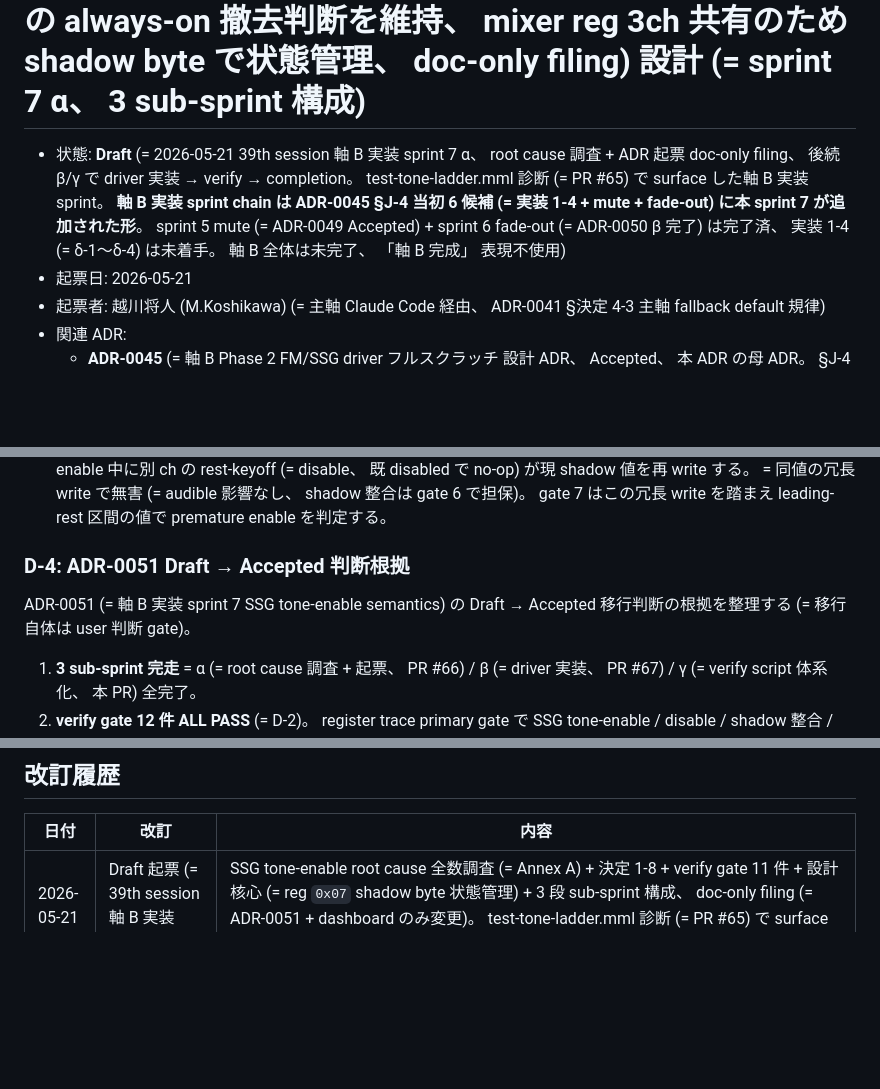
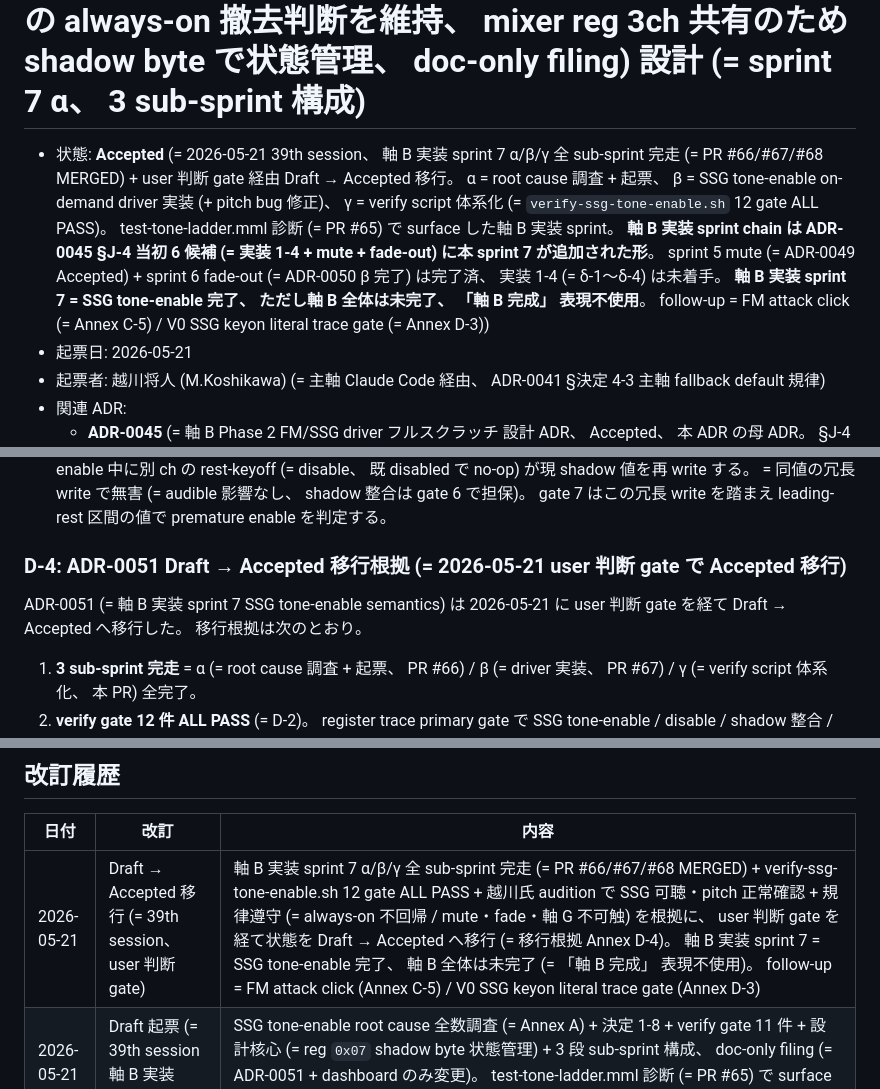
Before and after one commit to koshikawa-masato/pmdneo, a Markdown page: docs/adr/0051-pmdneo-axis-b-impl7-ssg-tone-enable.md, 3 parts joined by grey strips. Rendered like a GitHub page; blank space fills up the shorter version.

```diff
--- a/docs/adr/0051-pmdneo-axis-b-impl7-ssg-tone-enable.md
+++ b/docs/adr/0051-pmdneo-axis-b-impl7-ssg-tone-enable.md
@@ -1,6 +1,6 @@
 # ADR-0051: PMDNEO 軸 B 実装 sprint 7 = SSG tone-enable semantics (= SSG note dispatch 時の mixer reg `0x07` on-demand tone enable / symmetric disable、 Phase 12a-5b の always-on 撤去判断を維持、 mixer reg 3ch 共有のため shadow byte で状態管理、 doc-only filing) 設計 (= sprint 7 α、 3 sub-sprint 構成)
 
-- 状態: **Draft** (= 2026-05-21 39th session 軸 B 実装 sprint 7 α、 root cause 調査 + ADR 起票 doc-only filing、 後続 β/γ で driver 実装 → verify → completion。 test-tone-ladder.mml 診断 (= PR #65) で surface した軸 B 実装 sprint。 **軸 B 実装 sprint chain は ADR-0045 §J-4 当初 6 候補 (= 実装 1-4 + mute + fade-out) に本 sprint 7 が追加された形**。 sprint 5 mute (= ADR-0049 Accepted) + sprint 6 fade-out (= ADR-0050 β 完了) は完了済、 実装 1-4 (= δ-1〜δ-4) は未着手。 軸 B 全体は未完了、 「軸 B 完成」 表現不使用)
+- 状態: **Accepted** (= 2026-05-21 39th session、 軸 B 実装 sprint 7 α/β/γ 全 sub-sprint 完走 (= PR #66/#67/#68 MERGED) + user 判断 gate 経由 Draft → Accepted 移行。 α = root cause 調査 + 起票、 β = SSG tone-enable on-demand driver 実装 (+ pitch bug 修正)、 γ = verify script 体系化 (= `verify-ssg-tone-enable.sh` 12 gate ALL PASS)。 test-tone-ladder.mml 診断 (= PR #65) で surface した軸 B 実装 sprint。 **軸 B 実装 sprint chain は ADR-0045 §J-4 当初 6 候補 (= 実装 1-4 + mute + fade-out) に本 sprint 7 が追加された形**。 sprint 5 mute (= ADR-0049 Accepted) + sprint 6 fade-out (= ADR-0050 β 完了) は完了済、 実装 1-4 (= δ-1〜δ-4) は未着手。 **軸 B 実装 sprint 7 = SSG tone-enable 完了、 ただし軸 B 全体は未完了、 「軸 B 完成」 表現不使用**。 follow-up = FM attack click (= Annex C-5) / V0 SSG keyon literal trace gate (= Annex D-3))
 - 起票日: 2026-05-21
 - 起票者: 越川将人 (M.Koshikawa) (= 主軸 Claude Code 経由、 ADR-0041 §決定 4-3 主軸 fallback default 規律)
 - 関連 ADR:
@@ -358,9 +358,9 @@ ADR §決定 5 起票時の 11 gate を γ で 12 gate に精緻化した (= ADR
 - **gate 7 を rename**: §決定 5 起票時の「V0 SSG keyon で tone enable しない」 の literal trace gate は、 `test-tone-ladder.mml` の SSG part (G/H/I) が `V15` + note 構成で **V0 SSG keyon を含まない** ため register trace で直接検証できない。 γ では gate 7 を trace 観測可能な「leading-rest non-enable」 (= 最初の SSG note より前に reg `0x07` enable なし = V15 が premature enable しない) に rename。 keyon hook の code path (= vol==0 → `pmdneo_ssg_tone_sync` が disable) は β 実装済。 **literal な V0 SSG keyon trace gate 化は V0 SSG keyon を含む専用 fixture が必要** = γ scope 外の follow-up (= `test-tone-ladder.mml` は変更しない方針のため)。
 - **冗長 reg `0x07` write の観測**: `pmdneo_ssg_tone_sync` は reg `0x07` を無条件 write するため、 ある ch が tone enable 中に別 ch の rest-keyoff (= disable、 既 disabled で no-op) が現 shadow 値を再 write する。 = 同値の冗長 write で無害 (= audible 影響なし、 shadow 整合は gate 6 で担保)。 gate 7 はこの冗長 write を踏まえ leading-rest 区間の値で premature enable を判定する。
 
-### D-4: ADR-0051 Draft → Accepted 判断根拠
+### D-4: ADR-0051 Draft → Accepted 移行根拠 (= 2026-05-21 user 判断 gate で Accepted 移行)
 
-ADR-0051 (= 軸 B 実装 sprint 7 SSG tone-enable semantics) の Draft → Accepted 移行判断の根拠を整理する (= 移行自体は user 判断 gate)。
+ADR-0051 (= 軸 B 実装 sprint 7 SSG tone-enable semantics) は 2026-05-21 に user 判断 gate を経て Draft → Accepted へ移行した。 移行根拠は次のとおり。
 
 1. **3 sub-sprint 完走** = α (= root cause 調査 + 起票、 PR #66) / β (= driver 実装、 PR #67) / γ (= verify script 体系化、 本 PR) 全完了。
 2. **verify gate 12 件 ALL PASS** (= D-2)。 register trace primary gate で SSG tone-enable / disable / shadow 整合 / FM 回帰 / mute・fade・baseline regression / `.org` overlap を機械的検証。
@@ -374,6 +374,7 @@ ADR-0051 (= 軸 B 実装 sprint 7 SSG tone-enable semantics) の Draft → Accep
 
 | 日付 | 改訂 | 内容 |
 |---|---|---|
+| 2026-05-21 | Draft → Accepted 移行 (= 39th session、 user 判断 gate) | 軸 B 実装 sprint 7 α/β/γ 全 sub-sprint 完走 (= PR #66/#67/#68 MERGED) + verify-ssg-tone-enable.sh 12 gate ALL PASS + 越川氏 audition で SSG 可聴・pitch 正常確認 + 規律遵守 (= always-on 不回帰 / mute・fade・軸 G 不可触) を根拠に、 user 判断 gate を経て状態を Draft → Accepted へ移行 (= 移行根拠 Annex D-4)。 軸 B 実装 sprint 7 = SSG tone-enable 完了、 軸 B 全体は未完了 (= 「軸 B 完成」 表現不使用)。 follow-up = FM attack click (Annex C-5) / V0 SSG keyon literal trace gate (Annex D-3) |
 | 2026-05-21 | Draft 起票 (= 39th session 軸 B 実装 sprint 7 α) | SSG tone-enable root cause 全数調査 (= Annex A) + 決定 1-8 + verify gate 11 件 + 設計核心 (= reg `0x07` shadow byte 状態管理) + 3 段 sub-sprint 構成、 doc-only filing (= ADR-0051 + dashboard のみ変更)。 test-tone-ladder.mml 診断 (= PR #65) で surface した軸 B 実装 sprint。 ADR-0045 §J-4 当初 6 候補に追加された sprint 7 |
 | 2026-05-21 | γ verify script 体系化完了 (= 39th session、 本 PR) | 新規 verify script `verify-ssg-tone-enable.sh` (= 12 gate)、 PMDNEO_NO_FADE=1 + test-tone-ladder.mml fixture。 12 gate ALL PASS。 Annex D 追記 (= D-1 deliverable / D-2 12 gate 結果 / D-3 gate 精緻化 = §決定 5 11 gate → 12 gate + gate 7 rename leading-rest non-enable + V0 keyon literal trace は follow-up + 冗長 reg 0x07 write 観測 / D-4 Draft→Accepted 判断根拠) + sub-sprint chain γ 完了 reflect。 Codex layer 2 = plan review revise (gate 7 trace 検証不可) → 修正 → approve + completion review。 driver / fixture 不変 (= verify 整備のみ)。 ADR-0051 Draft → Accepted 移行は user 判断 gate。 軸 B 全体は未完了 (= 「軸 B 完成」 表現不使用) |
 | 2026-05-21 | β 実装完了 (= 39th session、 本 PR) | SSG tone-enable on-demand 実装 = `pmdneo_v2_ssg_mixer` shadow byte + `pmdneo_ssg_tone_sync` helper + keyon/keyoff/V cmd hook + init 同期。 Annex C 追記 (= C-1 deliverable / C-2 verify 結果 register trace 全 gate PASS + SSG tone period ascending / C-3 user audition 結果 literal 2 回 / C-4 SSG pitch 異常の真因 = β 自身の register 破壊 bug = must-fix 1、 β 内で修正済 / C-5 FM attack click finding = β scope 外・後続候補) + sub-sprint chain α/β 完了 reflect。 Codex layer 2 = plan review revise→approve + completion review revise (= must-fix 1 keyon hook A=note 破壊) → 修正 → 再 review。 driver `standalone_test.s` 実装、 `fnumsetp_ch` / FM voice / FM keyon 不可触、 ADR-0049 mute / ADR-0050 fade 経路 / 軸 G ADR-0048 不可触。 軸 B 実装 sprint chain 進行中 (= 「軸 B 完成」 表現不使用) |
```
Also changed, not shown: docs/parallel-axes-dashboard.md (+3 -2 lines).
